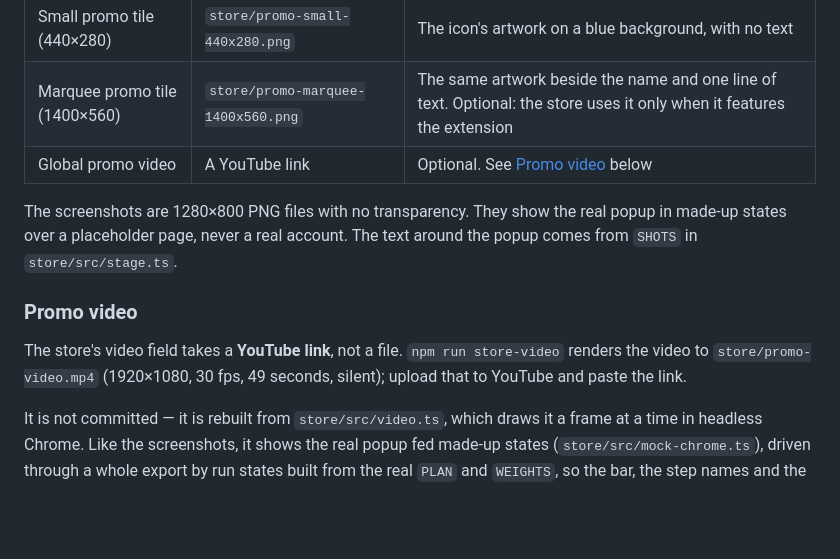
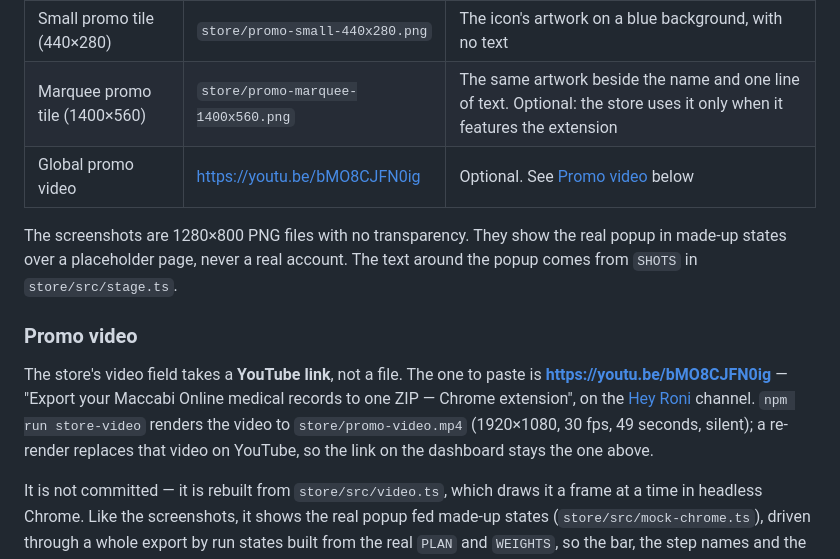
Before and after one commit to RoniRachmani/health-records-export-for-maccabi, a Markdown page: docs/store-listing.md, the part around the change. Rendered like a GitHub page; blank space fills up the shorter version.

Commit message:
Record the promo video's YouTube link
The video is up, so the listing's last "a YouTube link" placeholder can be the
link itself: https://youtu.be/bMO8CJFN0ig, on the Hey Roni channel. The Promo
video section names it too, and says that a re-render replaces that video
rather than becoming a second one - the dashboard's field should keep pointing
at the same address.

Co-Authored-By: Claude Opus 5 <noreply@anthropic.com>

```diff
--- a/docs/store-listing.md
+++ b/docs/store-listing.md
@@ -86,15 +86,18 @@ Unofficial. Not affiliated with, endorsed by or sponsored by Maccabi Healthcare
 | Screenshot 5 | `store/screenshot-5-privacy.png` | "Private by design", with the popup's list of what's included |
 | Small promo tile (440×280) | `store/promo-small-440x280.png` | The icon's artwork on a blue background, with no text |
 | Marquee promo tile (1400×560) | `store/promo-marquee-1400x560.png` | The same artwork beside the name and one line of text. Optional: the store uses it only when it features the extension |
-| Global promo video | A YouTube link | Optional. See [Promo video](#promo-video) below |
+| Global promo video | https://youtu.be/bMO8CJFN0ig | Optional. See [Promo video](#promo-video) below |
 
 The screenshots are 1280×800 PNG files with no transparency. They show the real popup in made-up states over a
 placeholder page, never a real account. The text around the popup comes from `SHOTS` in `store/src/stage.ts`.
 
 ### Promo video
 
-The store's video field takes a **YouTube link**, not a file. `npm run store-video` renders the video to
-`store/promo-video.mp4` (1920×1080, 30 fps, 49 seconds, silent); upload that to YouTube and paste the link.
+The store's video field takes a **YouTube link**, not a file. The one to paste is
+**https://youtu.be/bMO8CJFN0ig** — "Export your Maccabi Online medical records to one ZIP — Chrome extension",
+on the [Hey Roni](https://www.youtube.com/@Hey-Roni-Dev) channel. `npm run store-video` renders the video to
+`store/promo-video.mp4` (1920×1080, 30 fps, 49 seconds, silent); a re-render replaces that video on YouTube, so
+the link on the dashboard stays the one above.
 
 It is not committed — it is rebuilt from `store/src/video.ts`, which draws it a frame at a time in headless
 Chrome. Like the screenshots, it shows the real popup fed made-up states (`store/src/mock-chrome.ts`), driven
```
